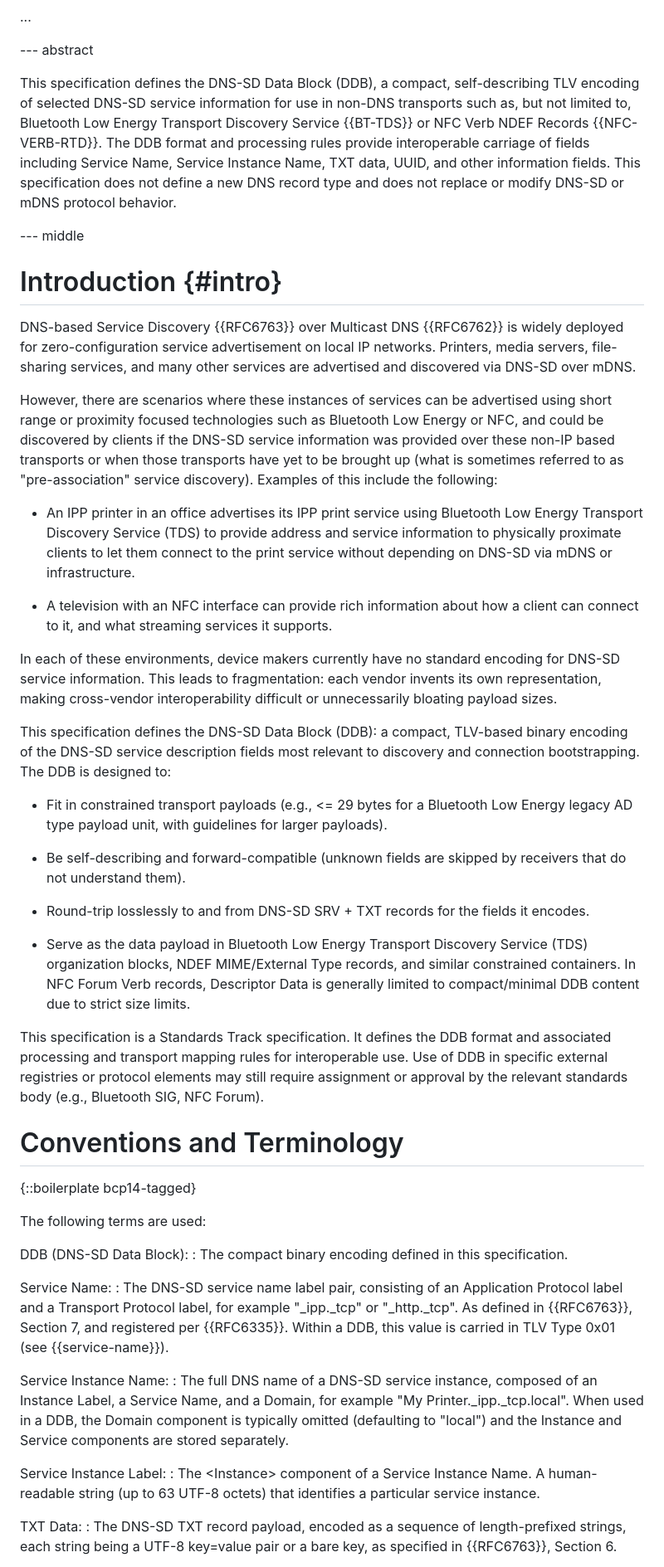
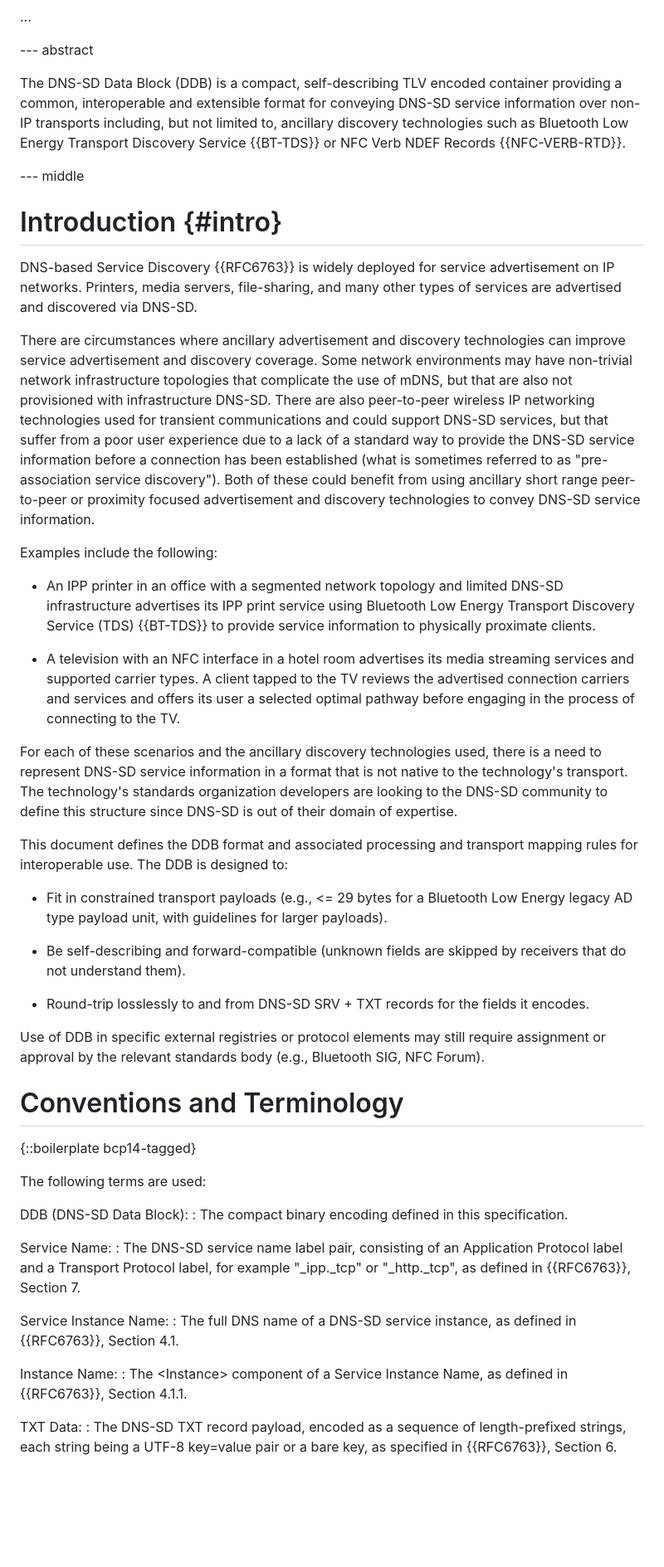
Before and after one commit to wifiprintguy/dnssd-data-block, a Markdown page: draft-kennedy-dnssd-data-block.md, the part around one of its changes. Shown at 83% size. GitHub-like rendering; blank space fills up the shorter version.

```diff
--- a/draft-kennedy-dnssd-data-block.md
+++ b/draft-kennedy-dnssd-data-block.md
@@ -92,23 +110,25 @@ informative:
 
 --- abstract
 
-This specification defines the DNS-SD Data Block (DDB), a compact, self-describing TLV encoding of selected DNS-SD service information for use in non-DNS transports such as, but not limited to, Bluetooth Low Energy Transport Discovery Service {{BT-TDS}} or NFC Verb NDEF Records {{NFC-VERB-RTD}}. The DDB format and processing rules provide interoperable carriage of fields including Service Name, Service Instance Name, TXT data, UUID, and other information fields. This specification does not define a new DNS record type and does not replace or modify DNS-SD or mDNS protocol behavior.
+The DNS-SD Data Block (DDB) is a compact, self-describing TLV encoded container providing a common, interoperable and extensible format for conveying DNS-SD service information over non-IP transports including, but not limited to, ancillary discovery technologies such as Bluetooth Low Energy Transport Discovery Service {{BT-TDS}} or NFC Verb NDEF Records {{NFC-VERB-RTD}}.
 
 --- middle
 
 # Introduction {#intro}
 
-DNS-based Service Discovery {{RFC6763}} over Multicast DNS {{RFC6762}} is widely deployed for zero-configuration service advertisement on local IP networks. Printers, media servers, file-sharing services, and many other services are advertised and discovered via DNS-SD over mDNS.
+DNS-based Service Discovery {{RFC6763}} is widely deployed for service advertisement on IP networks. Printers, media servers, file-sharing, and many other types of services are advertised and discovered via DNS-SD.
 
-However, there are scenarios where these instances of services can be advertised using short range or proximity focused technologies such as Bluetooth Low Energy or NFC, and could be discovered by clients if the DNS-SD service information was provided over these non-IP based transports or when those transports have yet to be brought up (what is sometimes referred to as "pre-association" service discovery). Examples of this include the following:
+There are circumstances where ancillary advertisement and discovery technologies can improve service advertisement and discovery coverage. Some network environments may have non-trivial network infrastructure topologies that complicate the use of mDNS, but that are also not provisioned with infrastructure DNS-SD. There are also peer-to-peer wireless IP networking technologies used for transient communications and could support DNS-SD services, but that suffer from a poor user experience due to a lack of a standard way to provide the DNS-SD service information before a connection has been established (what is sometimes referred to as "pre-association service discovery"). Both of these could benefit from using ancillary short range peer-to-peer or proximity focused advertisement and discovery technologies to convey DNS-SD service information.
 
-* An IPP printer in an office advertises its IPP print service using Bluetooth Low Energy Transport Discovery Service (TDS) to provide address and service information to physically proximate clients to let them connect to the print service without depending on DNS-SD via mDNS or infrastructure.
+Examples include the following:
 
-* A television with an NFC interface can provide rich information about how a client can connect to it, and what streaming services it supports.
+* An IPP printer in an office with a segmented network topology and limited DNS-SD infrastructure advertises its IPP print service using Bluetooth Low Energy Transport Discovery Service (TDS) {{BT-TDS}} to provide service information to physically proximate clients.
 
-In each of these environments, device makers currently have no standard encoding for DNS-SD service information. This leads to fragmentation: each vendor invents its own representation, making cross-vendor interoperability difficult or unnecessarily bloating payload sizes.
+* A television with an NFC interface in a hotel room advertises its media streaming services and supported carrier types. A client tapped to the TV reviews the advertised connection carriers and services and offers its user a selected optimal pathway before engaging in the process of connecting to the TV.
 
-This specification defines the DNS-SD Data Block (DDB): a compact, TLV-based binary encoding of the DNS-SD service description fields most relevant to discovery and connection bootstrapping. The DDB is designed to:
+For each of these scenarios and the ancillary discovery technologies used, there is a need to represent DNS-SD service information in a format that is not native to the technology's transport. The technology's standards organization developers are looking to the DNS-SD community to define this structure since DNS-SD is out of their domain of expertise.
+
+This document defines the DDB format and associated processing and transport mapping rules for interoperable use. The DDB is designed to:
 
 * Fit in constrained transport payloads (e.g., <= 29 bytes for a Bluetooth Low Energy legacy AD type payload unit, with guidelines for larger payloads).
 
@@ -116,9 +136,7 @@ This specification defines the DNS-SD Data Block (DDB): a compact, TLV-based bin
 
 * Round-trip losslessly to and from DNS-SD SRV + TXT records for the fields it encodes.
 
-* Serve as the data payload in Bluetooth Low Energy Transport Discovery Service (TDS) organization blocks, NDEF MIME/External Type records, and similar constrained containers. In NFC Forum Verb records, Descriptor Data is generally limited to compact/minimal DDB content due to strict size limits.
-
-This specification is a Standards Track specification. It defines the DDB format and associated processing and transport mapping rules for interoperable use. Use of DDB in specific external registries or protocol elements may still require assignment or approval by the relevant standards body (e.g., Bluetooth SIG, NFC Forum).
+Use of DDB in specific external registries or protocol elements may still require assignment or approval by the relevant standards body (e.g., Bluetooth SIG, NFC Forum).
 
 # Conventions and Terminology
 
@@ -130,13 +148,13 @@ DDB (DNS-SD Data Block):
 : The compact binary encoding defined in this specification.
 
 Service Name:
-: The DNS-SD service name label pair, consisting of an Application Protocol label and a Transport Protocol label, for example "_ipp._tcp" or "_http._tcp". As defined in {{RFC6763}}, Section 7, and registered per {{RFC6335}}. Within a DDB, this value is carried in TLV Type 0x01 (see {{service-name}}).
+: The DNS-SD service name label pair, consisting of an Application Protocol label and a Transport Protocol label, for example "_ipp._tcp" or "_http._tcp", as defined in {{RFC6763}}, Section 7.
 
 Service Instance Name:
-: The full DNS name of a DNS-SD service instance, composed of an Instance Label, a Service Name, and a Domain, for example "My Printer._ipp._tcp.local". When used in a DDB, the Domain component is typically omitted (defaulting to "local") and the Instance and Service components are stored separately.
+: The full DNS name of a DNS-SD service instance, as defined in {{RFC6763}}, Section 4.1.
 
-Service Instance Label:
-: The \<Instance\> component of a Service Instance Name. A human-readable string (up to 63 UTF-8 octets) that identifies a particular service instance.
+Instance Name:
+: The \<Instance\> component of a Service Instance Name, as defined in {{RFC6763}}, Section 4.1.1.
 
 TXT Data:
 : The DNS-SD TXT record payload, encoded as a sequence of length-prefixed strings, each string being a UTF-8 key=value pair or a bare key, as specified in {{RFC6763}}, Section 6.
```
Also changed, not shown: other parts of draft-kennedy-dnssd-data-block.md (+26 -59 lines).
